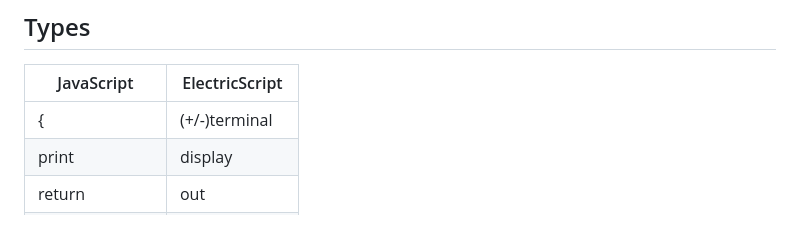
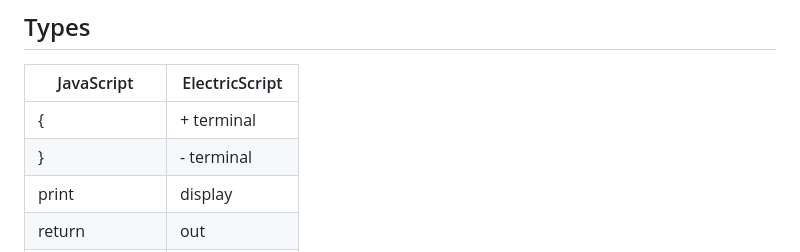
Before and after one commit to StatusSin/Electric-Script, a Markdown page: README.md, the part around the change. Rendered like a GitHub page; blank space fills up the shorter version.

Commit message:
Update README.md
terminals

```diff
--- a/README.md
+++ b/README.md
@@ -10,7 +10,8 @@ ElectricScript is a "juiced-up" programming language for electrical engineers, a
 
 | JavaScript     | ElectricScript |
 | -------------- | -------------- |
-| {		 | (+/-)terminal  |
+| {		 | + terminal     |
+| }		 | - terminal     |
 | print          | display        |
 | return         | out            |
 | int            | load           |
```
